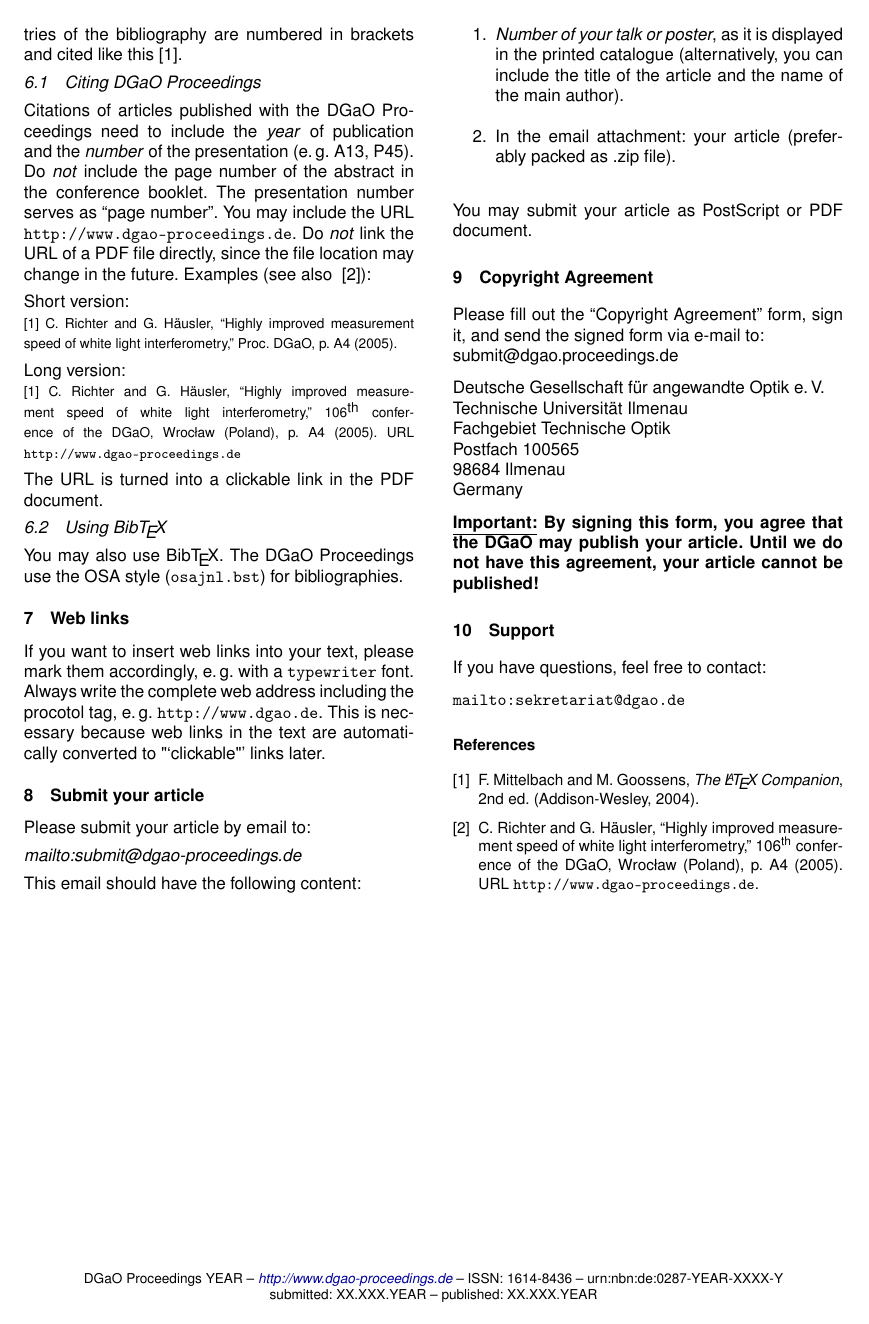
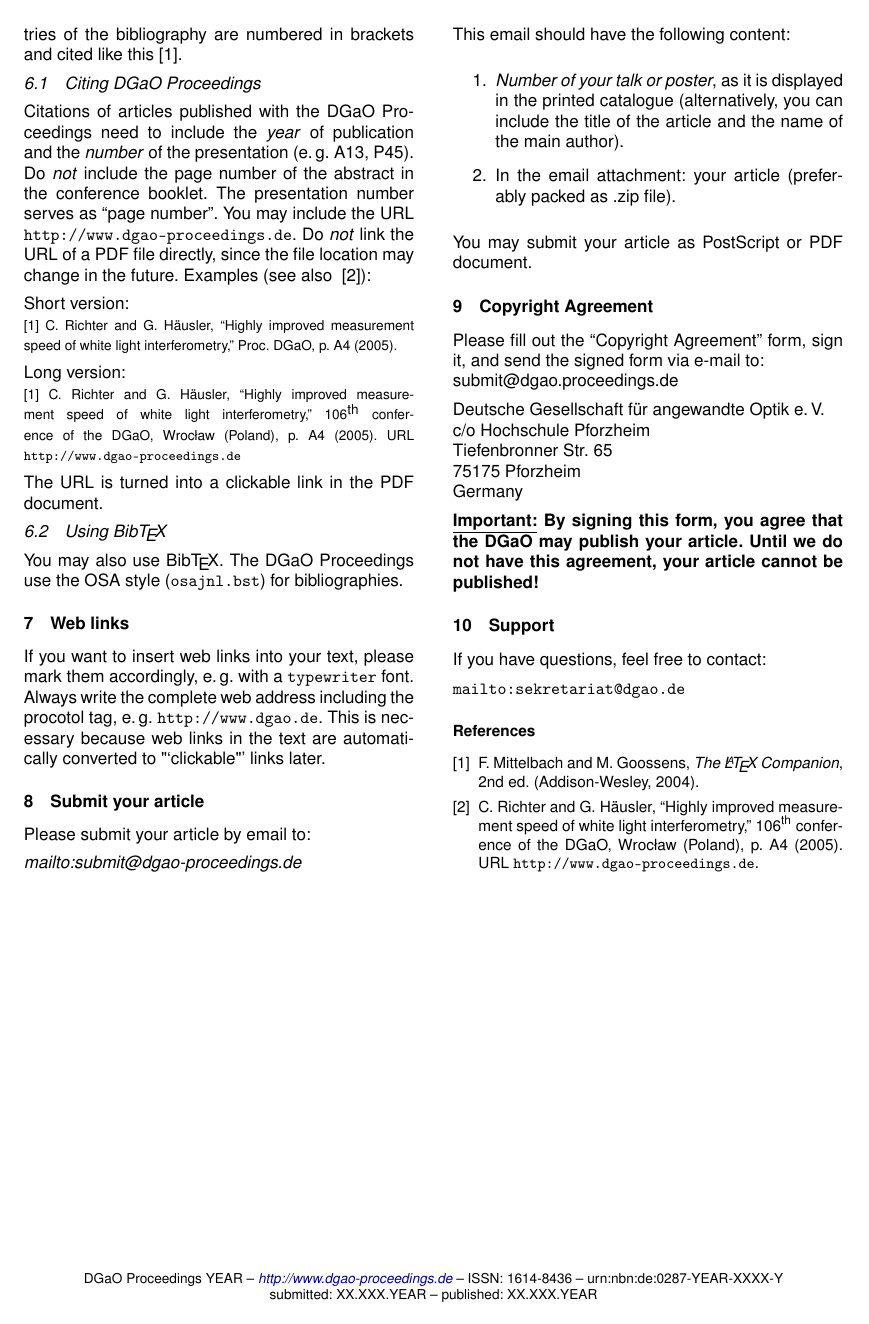
Before and after one commit to topruss05-lgtm/DGAO-Proceedings, a LaTeX document (DGaO-Author2025/LaTeX/dgao-demo.tex): page 2 of 2. Compiled offline with pdfLaTeX.

Commit message:
fix(editor-kit): 2025 + Ilmenau-Adresse komplett aus Sources entfernt
User-Forderung: an ALLEN Stellen muss 2025 + alte Ilmenau-Adresse
ersetzt sein, garantiert.

Source-Fixes (offline, einmalig):

  LaTeX/dgao-demo.tex
    Adressblock (Z 231-234) "Technische Universität Ilmenau / Fachgebiet
    Technische Optik / Postfach 100565 / 98684 Ilmenau" → "c/o Hochschule
    Pforzheim / Tiefenbronner Str. 65 / 75175 Pforzheim".

  MS Word/DGaO_template_2025_*.dotx (beide Sprachen):
    word/footer1.xml: 4× gesplittete "202"+"5"-Run-Sequenzen zu
                      einem zusammenhängenden "{{YEAR}}"-Token in einem
                      einzigen Run gemergt (für Proceedings-Jahr,
                      URN-Jahr, eingegangen/veröffentlicht).
    word/document.xml: alte Adresse "Technische Universität Ilmenau /
                       Fachgebiet Technische Optik / Postfach 100565 /
                       98684 Ilmenau" → neue 3-zeilige Pforzheim-Adresse.
    docProps/{app,core}.xml: Metadaten-Jahres-Vorkommen → {{YEAR}}.

Runtime-Fixes:

  manuskript_vorlage_download.php::buildWordDocxBytes()
  template_generator.php::generateWordDocx()
    Substituierung von {{YEAR}} und dgao-sekretariat@dgao.de jetzt in
    ALLEN .xml-Parts der .docx (footer*, header*, docProps/*) — vorher
    nur in word/document.xml, daher blieb der Footer-Year alt.

Verifikation des heruntergeladenen Outputs (alle Zähler = 0):
  Blanker Word DE   : 0× "2025", 0× "Ilmenau", 0× unresolved {{YEAR}}
  Per-Paper Word DE : 0× "2025", 0× "Ilmenau", 0× unresolved {{YEAR}}
  Author-Kit ZIP    : Liesmich/Readme/LaTeX/Word — alles clean
  Word-Footer rendert: "DGaO-Proceedings 2026 … urn:nbn:de:0287-2026 …
                       eingegangen: XX.XX.2026 … veröffentlicht: XX.XX.2026"

Co-Authored-By: Claude Opus 4.7 (1M context) <noreply@anthropic.com>

```diff
--- a/DGaO-Author2025/LaTeX/dgao-demo.tex
+++ b/DGaO-Author2025/LaTeX/dgao-demo.tex
@@ -228,10 +228,9 @@ Please fill out the ``Copyright Agreement'' form, sign it, and send the signed f
 submit@dgao.proceedings.de
 
 Deutsche Gesellschaft f\"ur angewandte Optik e.\,V.\\
-Technische Universit\"at Ilmenau\\
-Fachgebiet Technische Optik\\
-Postfach 100565\\
-98684 Ilmenau\\
+c/o Hochschule Pforzheim\\
+Tiefenbronner Str.\ 65\\
+75175 Pforzheim\\
 Germany
 
 \textbf{\underline{Important:} By signing this form, you agree that the DGaO may publish
```
Also changed, not shown: 4 other files.
